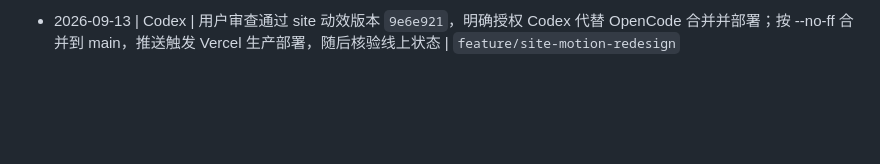
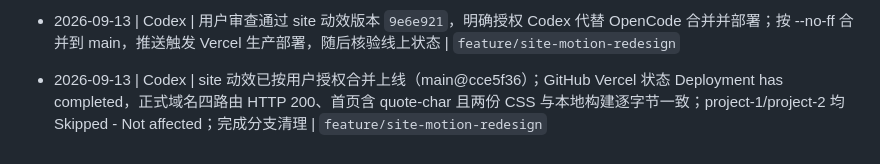
Before and after one commit to Aaron48615/blog, a Markdown page: docs/PROGRESS.md, the part around the change. GitHub-like rendering; blank space fills up the shorter version.

```diff
--- a/docs/PROGRESS.md
+++ b/docs/PROGRESS.md
@@ -129,3 +129,5 @@
 - 2026-09-13 | Codex | site「展开手札」动效本地版：名言逐字与标点绑定、介绍细线/左右错峰、树叶指针响应、项目/文章差异入场及键盘/减少动态效果兜底；生产 build 和 32 组响应式检查通过，已在内置浏览器展示；只本地提交、不推送，待用户目检后交 Claude Code review | `feature/site-motion-redesign`
 
 - 2026-09-13 | Codex | 用户审查通过 site 动效版本 `9e6e921`，明确授权 Codex 代替 OpenCode 合并并部署；按 --no-ff 合并到 main，推送触发 Vercel 生产部署，随后核验线上状态 | `feature/site-motion-redesign`
+
+- 2026-09-13 | Codex | site 动效已按用户授权合并上线（main@cce5f36）；GitHub Vercel 状态 Deployment has completed，正式域名四路由 HTTP 200、首页含 quote-char 且两份 CSS 与本地构建逐字节一致；project-1/project-2 均 Skipped - Not affected；完成分支清理 | `feature/site-motion-redesign`
```
Also changed, not shown: docs/TASKS.md (+1 -1 lines).
